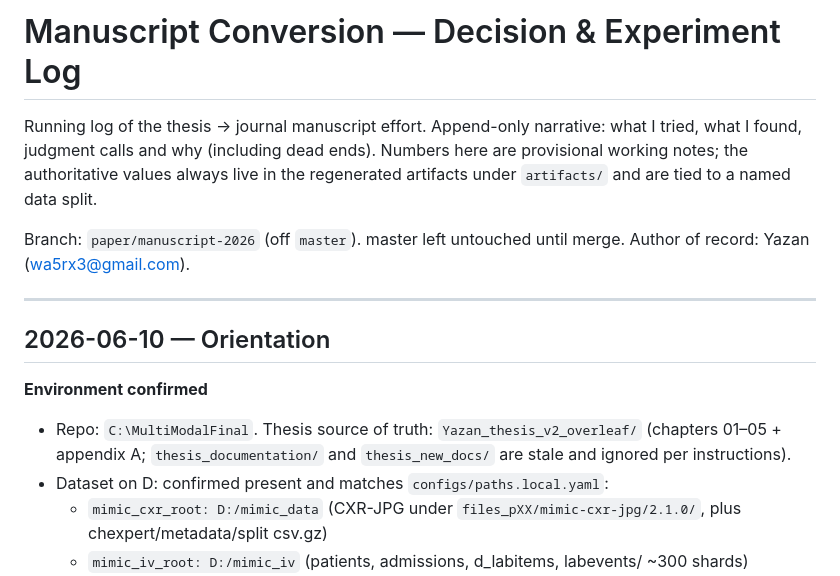
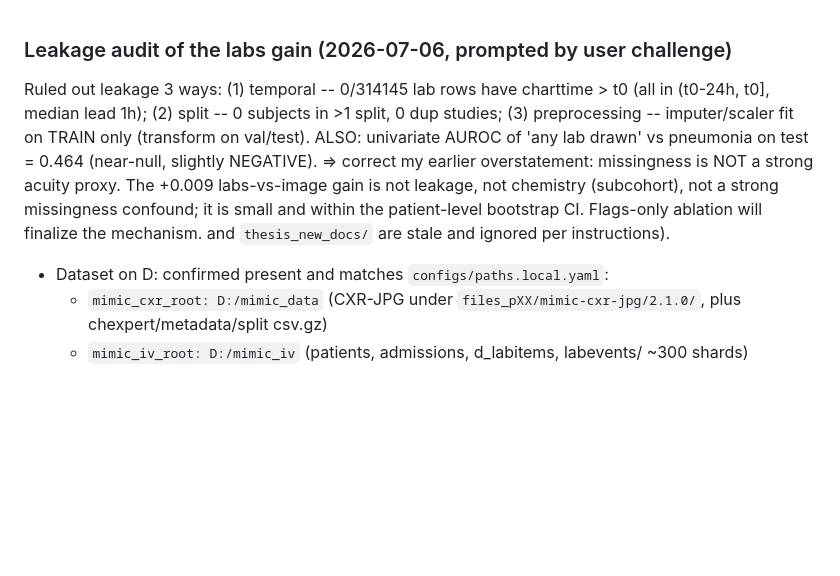
Before and after one commit to wa5rx3/MultiModalPneumonia, a Markdown page: MANUSCRIPT_LOG.md, the part around the change. Rendered like a GitHub page; blank space fills up the shorter version.

Commit message:
record labs leakage audit: no leakage; correct overstated acuity-proxy claim

```diff
--- a/MANUSCRIPT_LOG.md
+++ b/MANUSCRIPT_LOG.md
@@ -1,20 +1,14 @@
-# Manuscript Conversion — Decision & Experiment Log
 
-Running log of the thesis → journal manuscript effort. Append-only narrative: what
-I tried, what I found, judgment calls and why (including dead ends). Numbers here
-are provisional working notes; the authoritative values always live in the
-regenerated artifacts under `artifacts/` and are tied to a named data split.
-
-Branch: `paper/manuscript-2026` (off `master`). master left untouched until merge.
-Author of record: Yazan (wa5rx3@gmail.com).
-
----
-
-## 2026-06-10 — Orientation
-
-**Environment confirmed**
-- Repo: `C:\MultiModalFinal`. Thesis source of truth: `Yazan_thesis_v2_overleaf/`
-  (chapters 01–05 + appendix A; `thesis_documentation/` and `thesis_new_docs/`
+### Leakage audit of the labs gain (2026-07-06, prompted by user challenge)
+Ruled out leakage 3 ways: (1) temporal -- 0/314145 lab rows have charttime > t0
+(all in (t0-24h, t0], median lead 1h); (2) split -- 0 subjects in >1 split, 0 dup
+studies; (3) preprocessing -- imputer/scaler fit on TRAIN only (transform on
+val/test). ALSO: univariate AUROC of 'any lab drawn' vs pneumonia on test = 0.464
+(near-null, slightly NEGATIVE). => correct my earlier overstatement: missingness is
+NOT a strong acuity proxy. The +0.009 labs-vs-image gain is not leakage, not
+chemistry (subcohort), not a strong missingness confound; it is small and within
+the patient-level bootstrap CI. Flags-only ablation will finalize the mechanism.
+and `thesis_new_docs/`
   are stale and ignored per instructions).
 - Dataset on D: confirmed present and matches `configs/paths.local.yaml`:
   - `mimic_cxr_root: D:/mimic_data` (CXR-JPG under `files_pXX/mimic-cxr-jpg/2.1.0/`,
```
